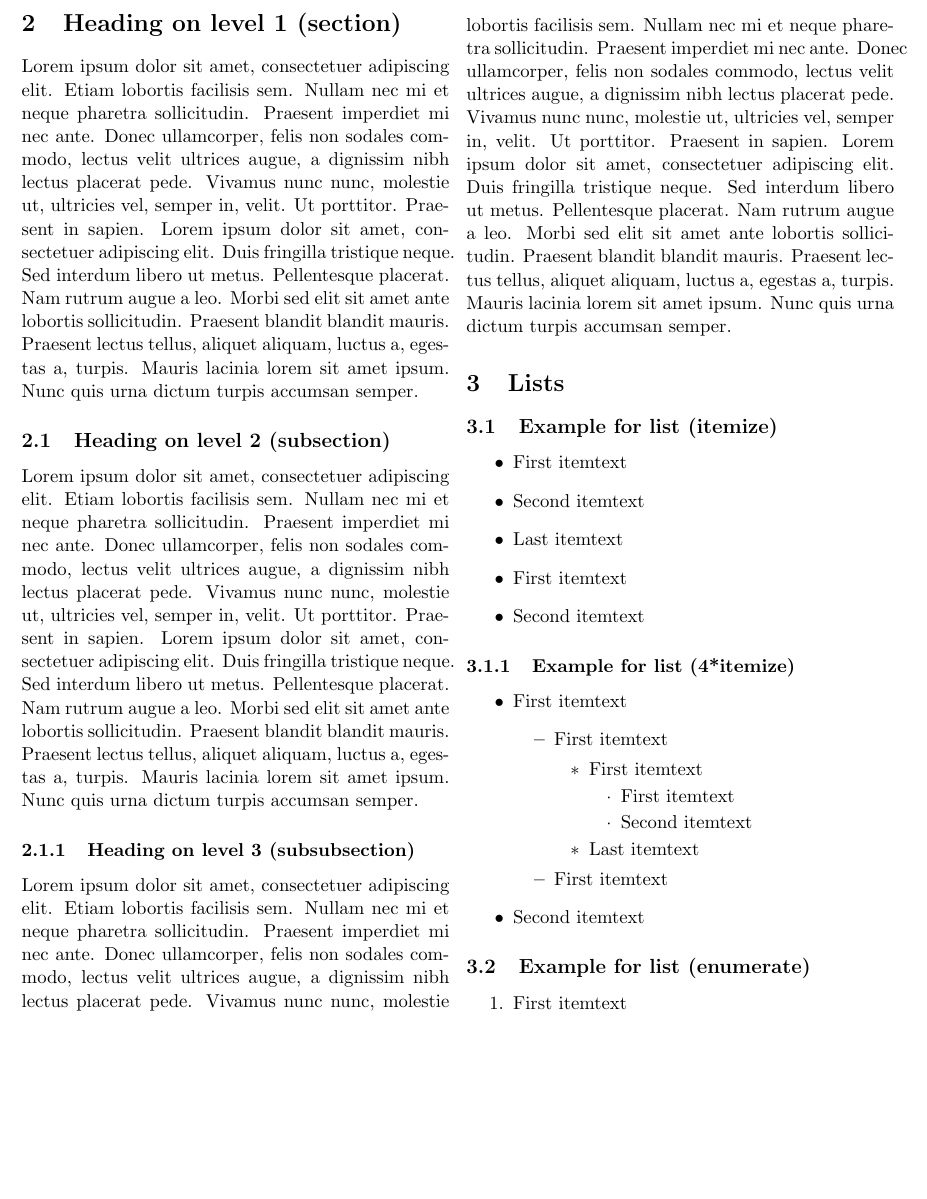
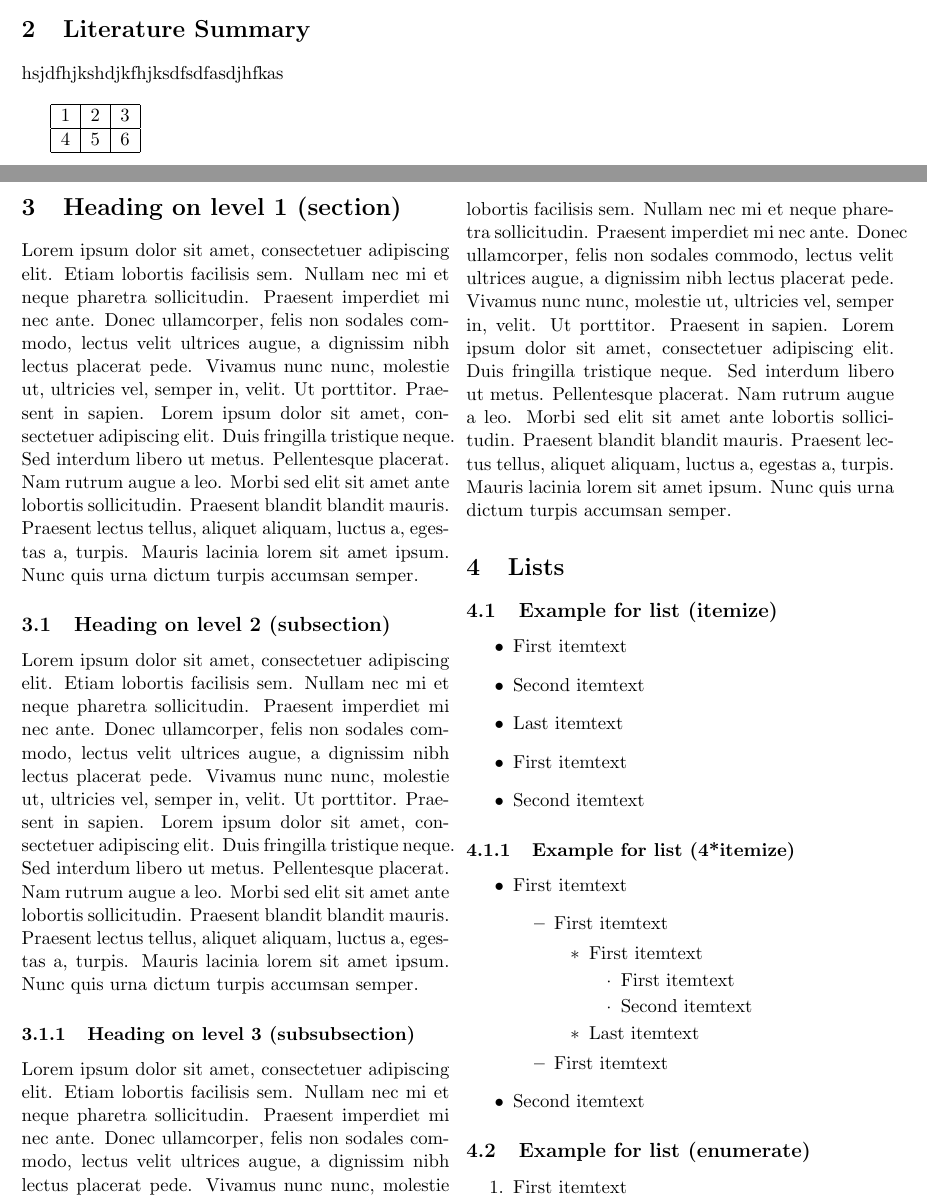
Before and after one commit to ARG-leapMotion/literation-review, a LaTeX paper (literatureReview.tex): part of page 2 of 3 before the commit and two parts of pages 1 and 2 of 3 after it, the two joined at a grey line, cut at the place of the change, the shorter picture padded with empty space. Compiled offline with pdfLaTeX.

Commit message:
Add introduction, literatureSummary section and some comment

```diff
--- a/literatureReview.tex
+++ b/literatureReview.tex
@@ -16,8 +16,8 @@
 \geometry{left=1.5cm,right=1.5cm,top=1cm,bottom=2cm}                        % Set margin of the paper
 \usepackage{graphicx}													    % Use pdf, png, jpg, or eps§ with pdflatex; use eps in DVI mode
 \usepackage{titling}
-\usepackage{blindtext}                                                      %
-\usepackage{multicol}
+\usepackage{blindtext}                                                      % Dummy Text
+\usepackage{multicol}                                                       % Multi column pack
 
 
 \title{Animal Racing Video Game Using Hand Motion}
@@ -41,3 +43,14 @@
+        \section{Literature Summary}                                        % Start literature summary here
+            hsjdfhjkshdjkfhjksdfsdfasdjhfkas \\
+
+            \begin{tabular} { | c | c | c | }
+                \hline
+                1 & 2 & 3 \\
+                \hline
+                4 & 5 & 6 \\
+                \hline
+            \end{tabular}
+
         \end{multicols*}
     %\end{titlingpage}
     \blinddocument
```
Also changed, not shown: literatureReview.tex (6 more changed lines).
